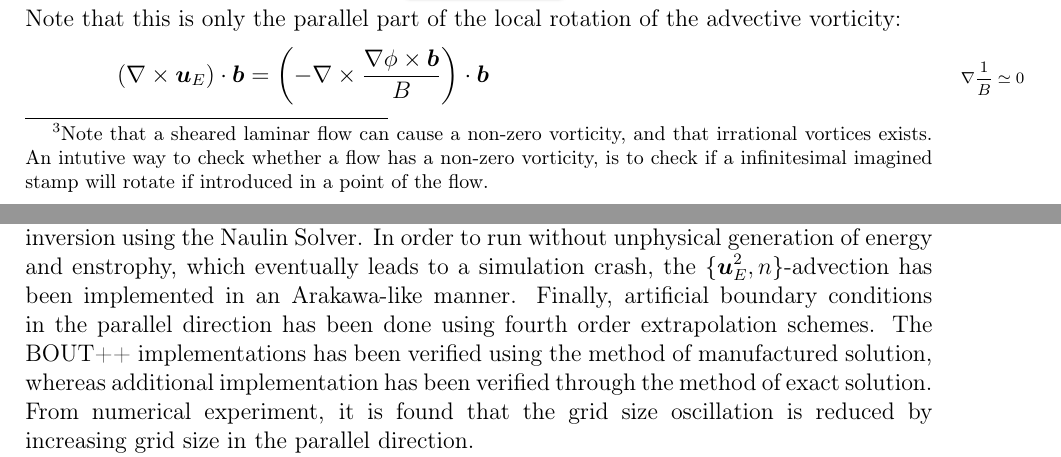
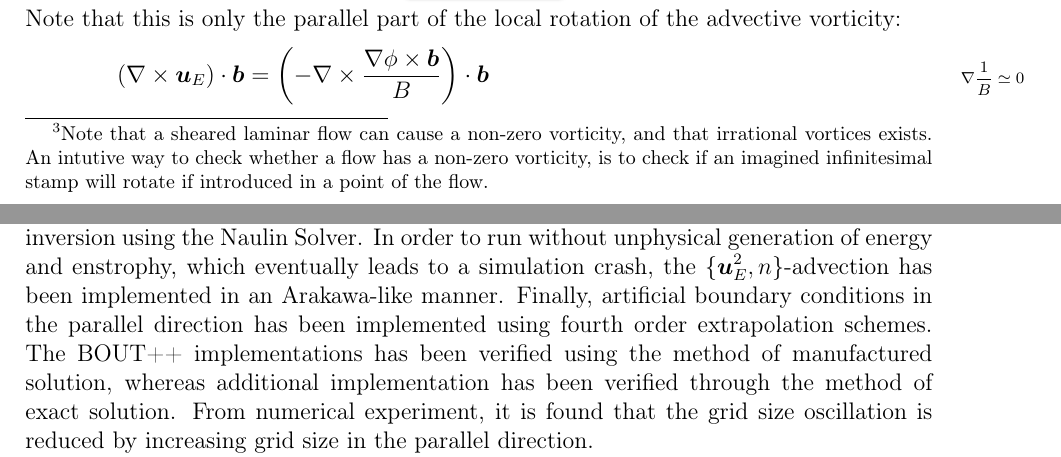
Before and after one commit to CELMA-project/PhD-dissertation, a LaTeX thesis (17_PhD_Loeiten.tex, which reads conclusion/conclusion.tex, derivation/CELMAModel/CELMAModel.tex): two parts of pages 41 and 161 of 221, joined at a grey line, cut so that both start at the same text. Compiled offline with pdfLaTeX.

Commit message:
Wording fix

```diff
--- a/conclusion/conclusion.tex
+++ b/conclusion/conclusion.tex
@@ -14,7 +14,7 @@ Additional implementation has been needed for treatment of the singularity, the
 The singularity has been treated by using ghost-points across the cylinder axis, and the potential is found from inversion using the Naulin Solver.
 In order to run without unphysical generation of energy and enstrophy, which eventually leads to a simulation crash, the $\{\ve{u}_E^2,n\}$-advection has been implemented in an Arakawa-like manner.
 % Consider: Consider adding more emphasis on this advection elsewhere as well.
-Finally, artificial boundary conditions in the parallel direction has been done using fourth order extrapolation schemes.
+Finally, artificial boundary conditions in the parallel direction has been implemented using fourth order extrapolation schemes.
 The BOUT++ implementations has been verified using the method of manufactured solution, whereas additional implementation has been verified through the method of exact solution.
 From numerical experiment, it is found that the grid size oscillation is reduced by increasing grid size in the parallel direction.
 
--- a/derivation/CELMAModel/CELMAModel.tex
+++ b/derivation/CELMAModel/CELMAModel.tex
@@ -96,7 +96,7 @@ Strictly speaking, the vorticity $\Om$ of a fluid field is defined as $\curl \ve
 Thus, $\Om$ tells us something about the \emph{local} rotation%
 %
 \footnote{Note that a sheared laminar flow can cause a non-zero vorticity, and that irrational vortices exists.
-    An intutive way to check whether a flow has a non-zero vorticity, is to check if a infinitesimal imagined stamp will rotate if introduced in a point of the flow.}
+    An intutive way to check whether a flow has a non-zero vorticity, is to check if an imagined infinitesimal stamp will rotate if introduced in a point of the flow.}
 %
 of the velocity field.
 In this thesis, a slightly different definition will be used:
```
